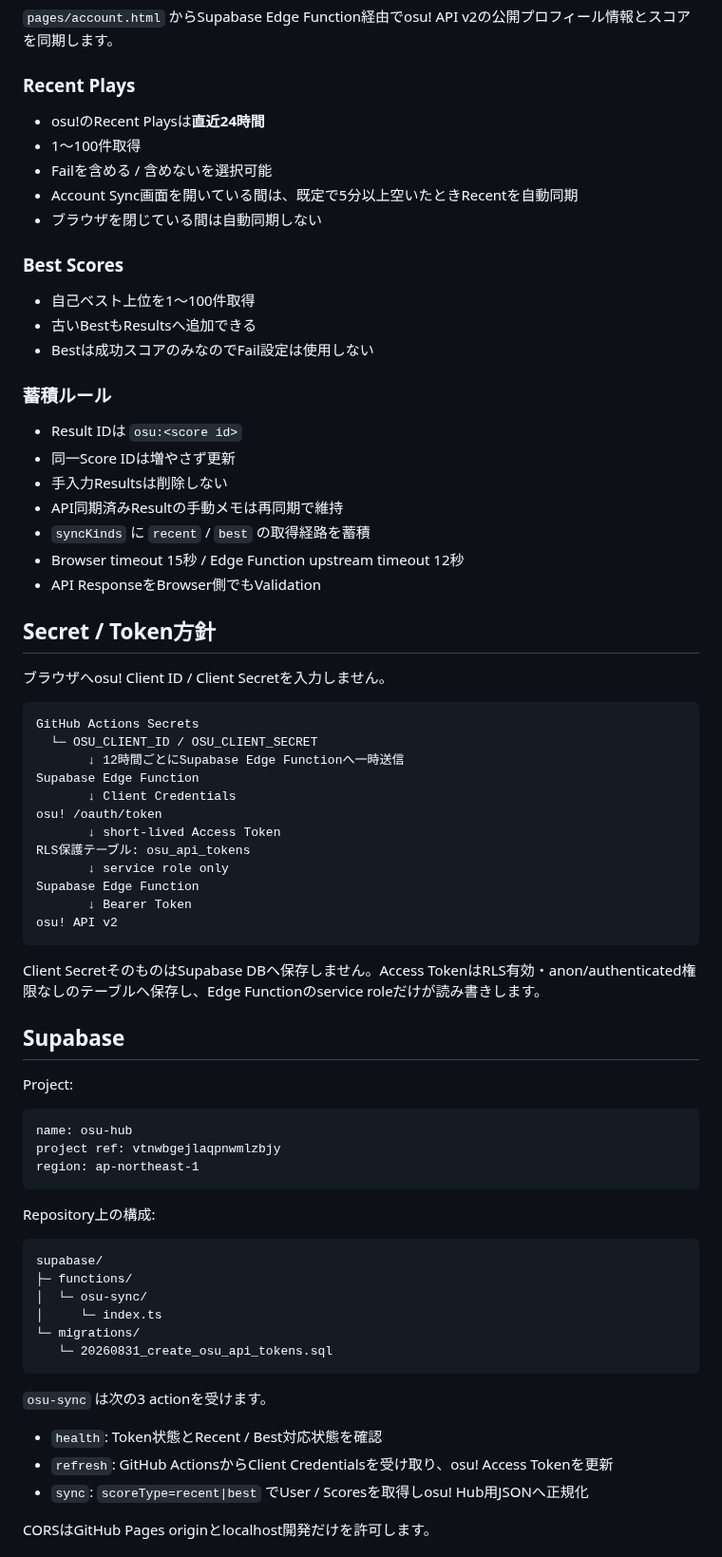
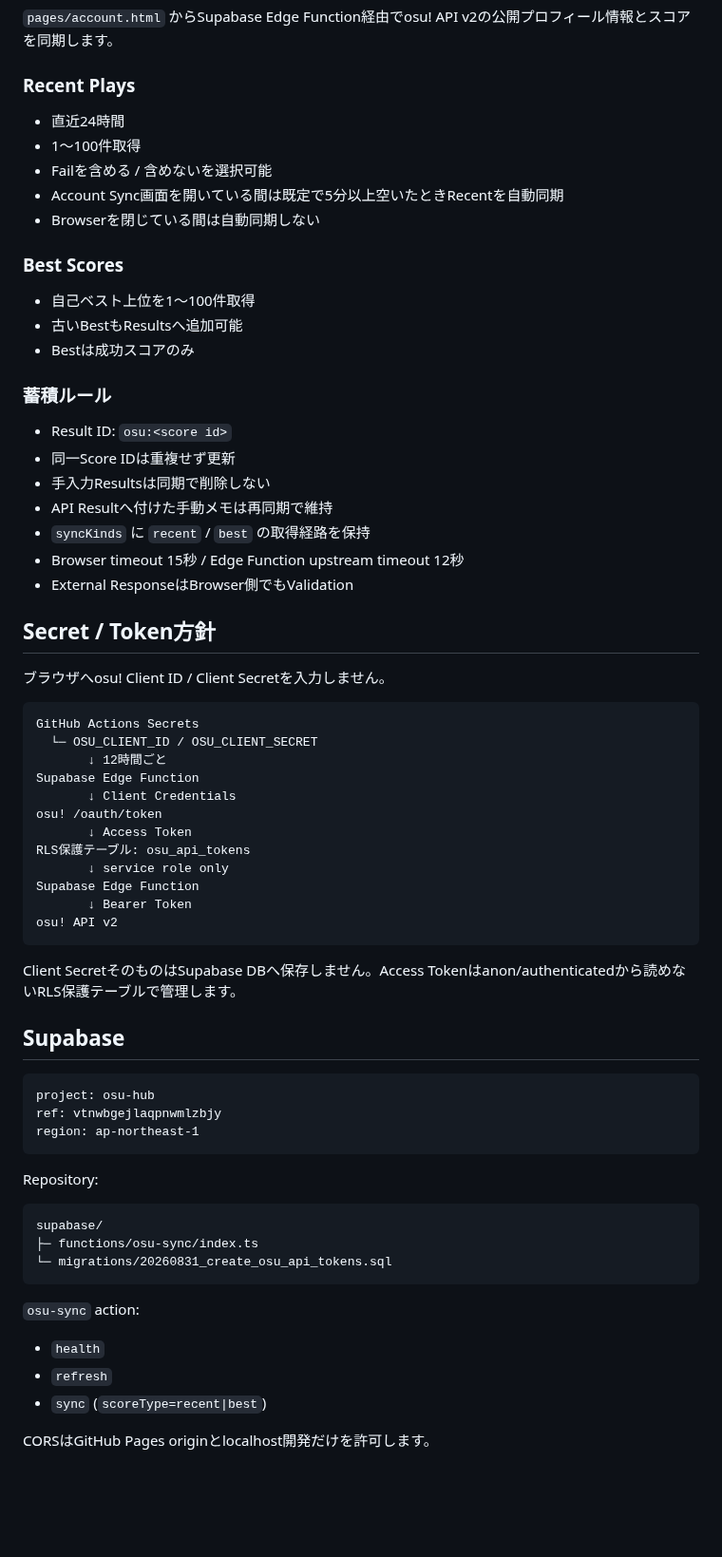
Before and after one commit to EliteMay/osu-hub, a Markdown page: README.md, the part around one of its changes. Shown at 95% size. GitHub-like rendering; blank space fills up the shorter version.

````diff
--- a/README.md
+++ b/README.md
@@ -49,27 +49,27 @@ Edge Function URLは公開Endpointです。osu! Client SecretやAccess TokenはG
 
 ### Recent Plays
 
-- osu!のRecent Playsは**直近24時間**
+- 直近24時間
 - 1〜100件取得
 - Failを含める / 含めないを選択可能
-- Account Sync画面を開いている間は、既定で5分以上空いたときRecentを自動同期
-- ブラウザを閉じている間は自動同期しない
+- Account Sync画面を開いている間は既定で5分以上空いたときRecentを自動同期
+- Browserを閉じている間は自動同期しない
 
 ### Best Scores
 
 - 自己ベスト上位を1〜100件取得
-- 古いBestもResultsへ追加できる
-- Bestは成功スコアのみなのでFail設定は使用しない
+- 古いBestもResultsへ追加可能
+- Bestは成功スコアのみ
 
 ### 蓄積ルール
 
-- Result IDは `osu:<score id>`
-- 同一Score IDは増やさず更新
-- 手入力Resultsは削除しない
-- API同期済みResultの手動メモは再同期で維持
-- `syncKinds` に `recent` / `best` の取得経路を蓄積
+- Result ID: `osu:<score id>`
+- 同一Score IDは重複せず更新
+- 手入力Resultsは同期で削除しない
+- API Resultへ付けた手動メモは再同期で維持
+- `syncKinds` に `recent` / `best` の取得経路を保持
 - Browser timeout 15秒 / Edge Function upstream timeout 12秒
-- API ResponseをBrowser側でもValidation
+- External ResponseはBrowser側でもValidation
 
 ## Secret / Token方針
 
@@ -78,11 +78,11 @@ Edge Function URLは公開Endpointです。osu! Client SecretやAccess TokenはG
 ```text
 GitHub Actions Secrets
   └─ OSU_CLIENT_ID / OSU_CLIENT_SECRET
-       ↓ 12時間ごとにSupabase Edge Functionへ一時送信
+       ↓ 12時間ごと
 Supabase Edge Function
        ↓ Client Credentials
 osu! /oauth/token
-       ↓ short-lived Access Token
+       ↓ Access Token
 RLS保護テーブル: osu_api_tokens
        ↓ service role only
 Supabase Edge Function
@@ -90,33 +90,28 @@ Supabase Edge Function
 osu! API v2
 ```
 
-Client SecretそのものはSupabase DBへ保存しません。Access TokenはRLS有効・anon/authenticated権限なしのテーブルへ保存し、Edge Functionのservice roleだけが読み書きします。
+Client SecretそのものはSupabase DBへ保存しません。Access Tokenはanon/authenticatedから読めないRLS保護テーブルで管理します。
 
 ## Supabase
 
-Project:
-
 ```text
-name: osu-hub
-project ref: vtnwbgejlaqpnwmlzbjy
+project: osu-hub
+ref: vtnwbgejlaqpnwmlzbjy
 region: ap-northeast-1
 ```
 
-Repository上の構成:
+Repository:
 
 ```text
 supabase/
-├─ functions/
-│  └─ osu-sync/
-│     └─ index.ts
-└─ migrations/
-   └─ 20260831_create_osu_api_tokens.sql
+├─ functions/osu-sync/index.ts
+└─ migrations/20260831_create_osu_api_tokens.sql
 ```
 
-`osu-sync` は次の3 actionを受けます。
+`osu-sync` action:
 
-- `health`: Token状態とRecent / Best対応状態を確認
-- `refresh`: GitHub ActionsからClient Credentialsを受け取り、osu! Access Tokenを更新
-- `sync`: `scoreType=recent|best` でUser / Scoresを取得しosu! Hub用JSONへ正規化
+- `health`
+- `refresh`
+- `sync` (`scoreType=recent|best`)
 
 CORSはGitHub Pages originとlocalhost開発だけを許可します。
````
Also changed, not shown: other parts of README.md (+67 -42 lines).
